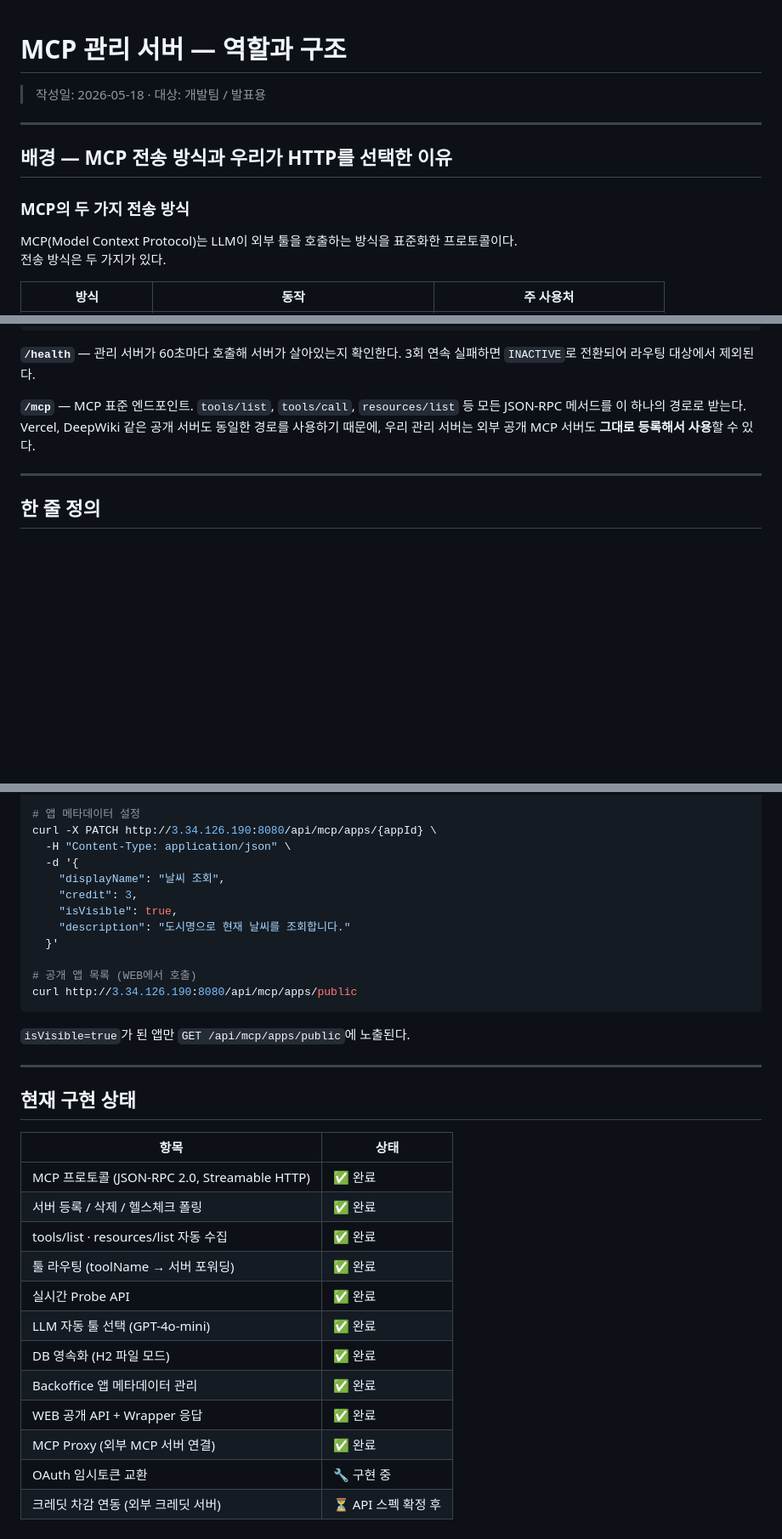
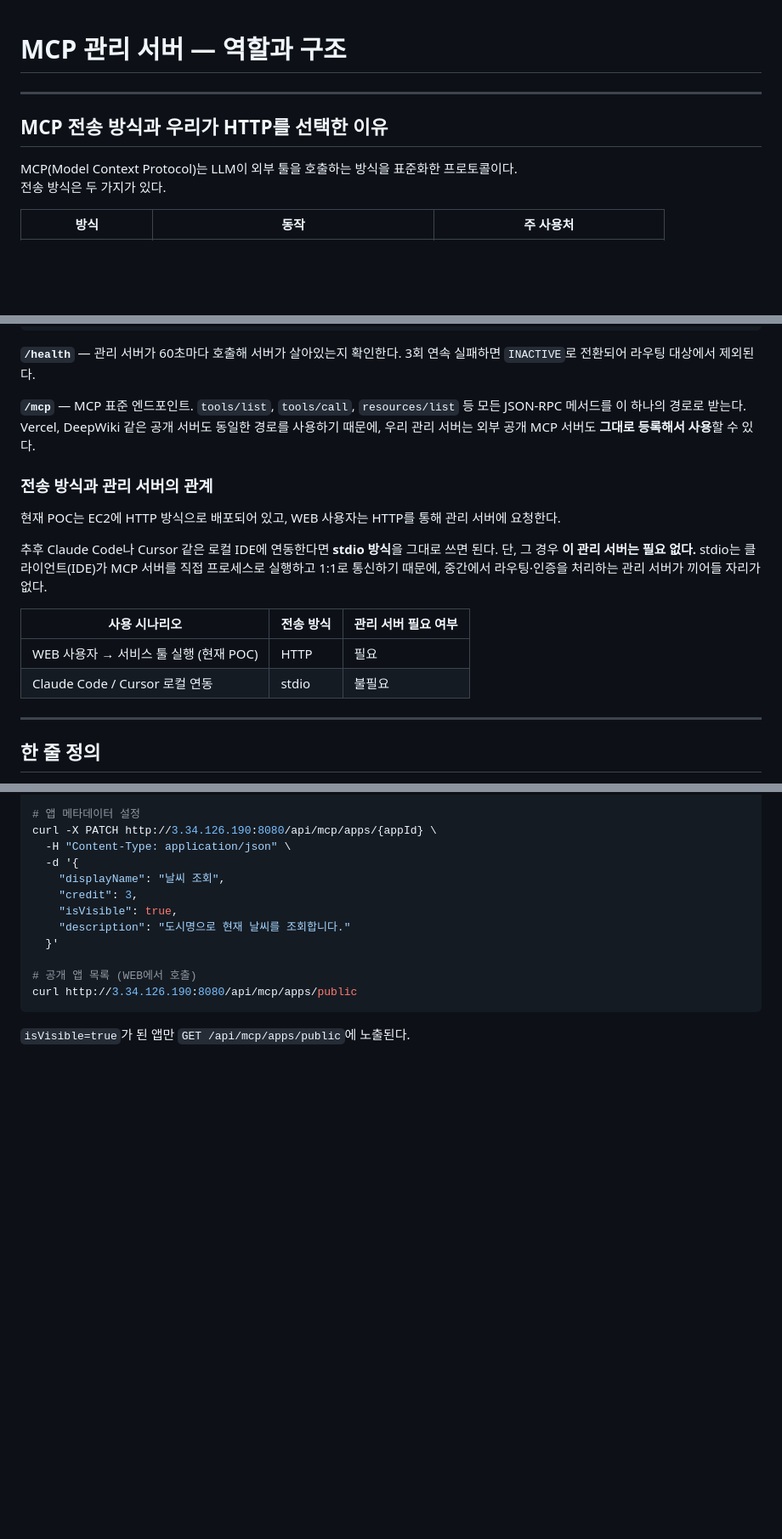
Before and after one commit to theo-s-park/POC_MCP_Ochestrator, a Markdown page: docs/management-server-role.md, 3 parts joined by grey strips. Shown at 85% size. Rendered like a GitHub page; blank space fills up the shorter version.

Commit message:
docs: 현재 구현 상태 섹션 제거, 제목 메타 제거, stdio/HTTP 시나리오 비교 추가

````diff
--- a/docs/management-server-role.md
+++ b/docs/management-server-role.md
@@ -1,12 +1,8 @@
 # MCP 관리 서버 — 역할과 구조
-
-> 작성일: 2026-05-18 · 대상: 개발팀 / 발표용
 
 ---
 
-## 배경 — MCP 전송 방식과 우리가 HTTP를 선택한 이유
-
-### MCP의 두 가지 전송 방식
+## MCP 전송 방식과 우리가 HTTP를 선택한 이유
 
 MCP(Model Context Protocol)는 LLM이 외부 툴을 호출하는 방식을 표준화한 프로토콜이다.
 전송 방식은 두 가지가 있다.
@@ -41,6 +37,17 @@ POST /mcp      → JSON-RPC 2.0         ← 실제 툴 호출 진입점
 **`/health`** — 관리 서버가 60초마다 호출해 서버가 살아있는지 확인한다. 3회 연속 실패하면 `INACTIVE`로 전환되어 라우팅 대상에서 제외된다.
 
 **`/mcp`** — MCP 표준 엔드포인트. `tools/list`, `tools/call`, `resources/list` 등 모든 JSON-RPC 메서드를 이 하나의 경로로 받는다. Vercel, DeepWiki 같은 공개 서버도 동일한 경로를 사용하기 때문에, 우리 관리 서버는 외부 공개 MCP 서버도 **그대로 등록해서 사용**할 수 있다.
+
+### 전송 방식과 관리 서버의 관계
+
+현재 POC는 EC2에 HTTP 방식으로 배포되어 있고, WEB 사용자는 HTTP를 통해 관리 서버에 요청한다.
+
+추후 Claude Code나 Cursor 같은 로컬 IDE에 연동한다면 **stdio 방식**을 그대로 쓰면 된다. 단, 그 경우 **이 관리 서버는 필요 없다.** stdio는 클라이언트(IDE)가 MCP 서버를 직접 프로세스로 실행하고 1:1로 통신하기 때문에, 중간에서 라우팅·인증을 처리하는 관리 서버가 끼어들 자리가 없다.
+
+| 사용 시나리오 | 전송 방식 | 관리 서버 필요 여부 |
+|---|---|---|
+| WEB 사용자 → 서비스 툴 실행 (현재 POC) | HTTP | 필요 |
+| Claude Code / Cursor 로컬 연동 | stdio | 불필요 |
 
 ---
 
@@ -249,22 +256,3 @@ curl http://3.34.126.190:8080/api/mcp/apps/public
 ```
 
 `isVisible=true`가 된 앱만 `GET /api/mcp/apps/public`에 노출된다.
-
----
-
-## 현재 구현 상태
-
-| 항목 | 상태 |
-|---|---|
-| MCP 프로토콜 (JSON-RPC 2.0, Streamable HTTP) | ✅ 완료 |
-| 서버 등록 / 삭제 / 헬스체크 폴링 | ✅ 완료 |
-| tools/list · resources/list 자동 수집 | ✅ 완료 |
-| 툴 라우팅 (toolName → 서버 포워딩) | ✅ 완료 |
-| 실시간 Probe API | ✅ 완료 |
-| LLM 자동 툴 선택 (GPT-4o-mini) | ✅ 완료 |
-| DB 영속화 (H2 파일 모드) | ✅ 완료 |
-| Backoffice 앱 메타데이터 관리 | ✅ 완료 |
-| WEB 공개 API + Wrapper 응답 | ✅ 완료 |
-| MCP Proxy (외부 MCP 서버 연결) | ✅ 완료 |
-| OAuth 임시토큰 교환 | 🔧 구현 중 |
-| 크레딧 차감 연동 (외부 크레딧 서버) | ⏳ API 스펙 확정 후 |
````
